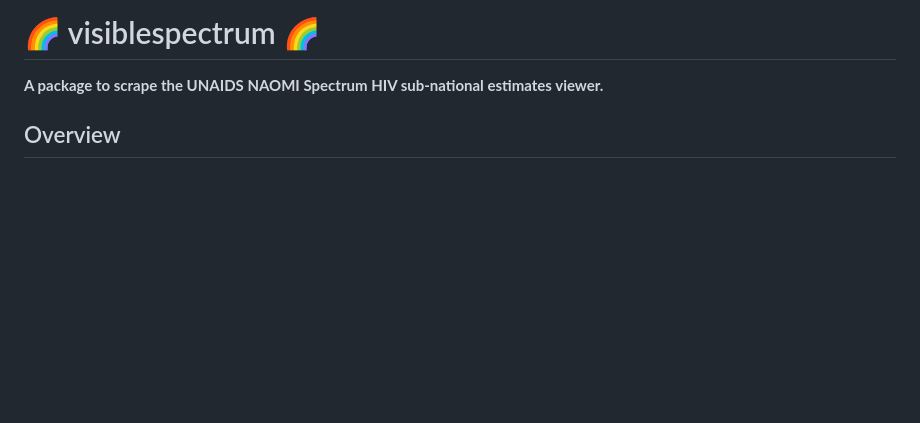
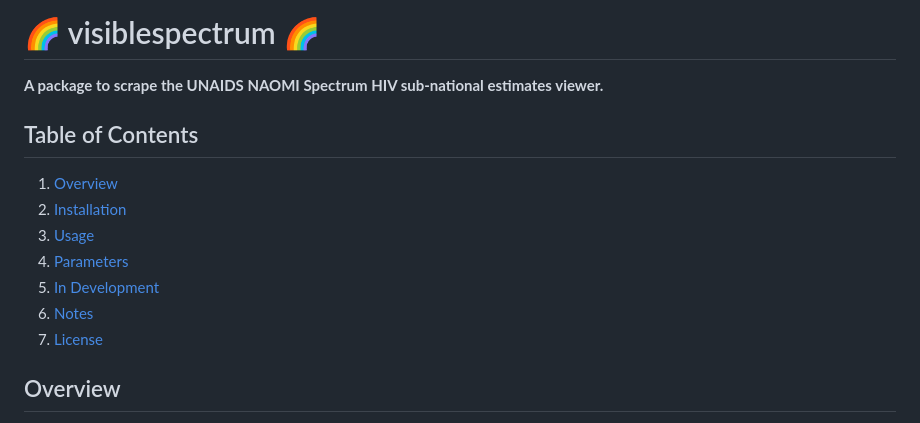
Before and after one commit to USAID-OHA-SI/visiblespectrum, a Markdown page: README.md, the part around the change. GitHub-like rendering; blank space fills up the shorter version.

```diff
--- a/README.md
+++ b/README.md
@@ -4,6 +4,16 @@
 
 
 **A package to scrape the UNAIDS NAOMI Spectrum HIV sub-national estimates viewer.**
+
+## Table of Contents
+
+1. [Overview](#overview)
+2. [Installation](#installation)
+3. [Usage](#usage)
+4. [Parameters](#parameters)
+5. [In Development](#in-development)
+6. [Notes](#notes)
+7. [License](#license)
 
 ## Overview
 
```
